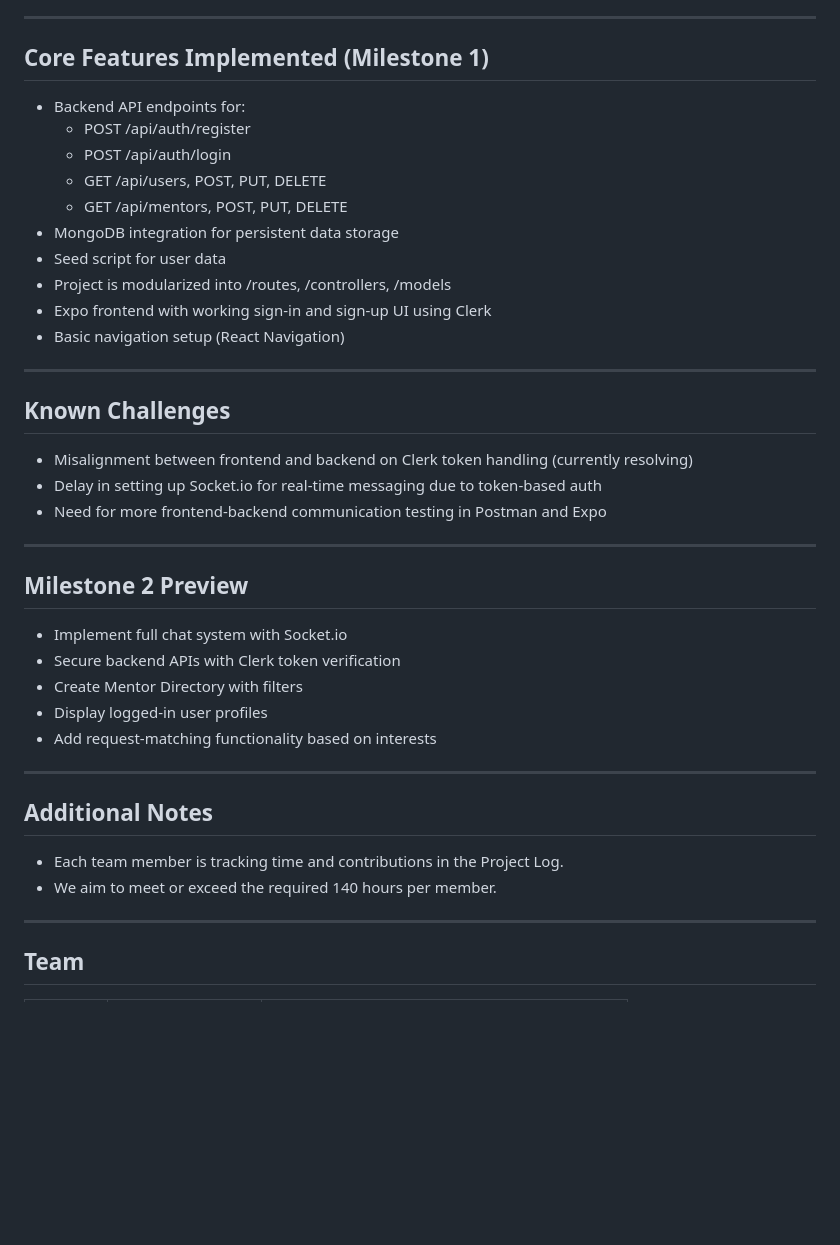
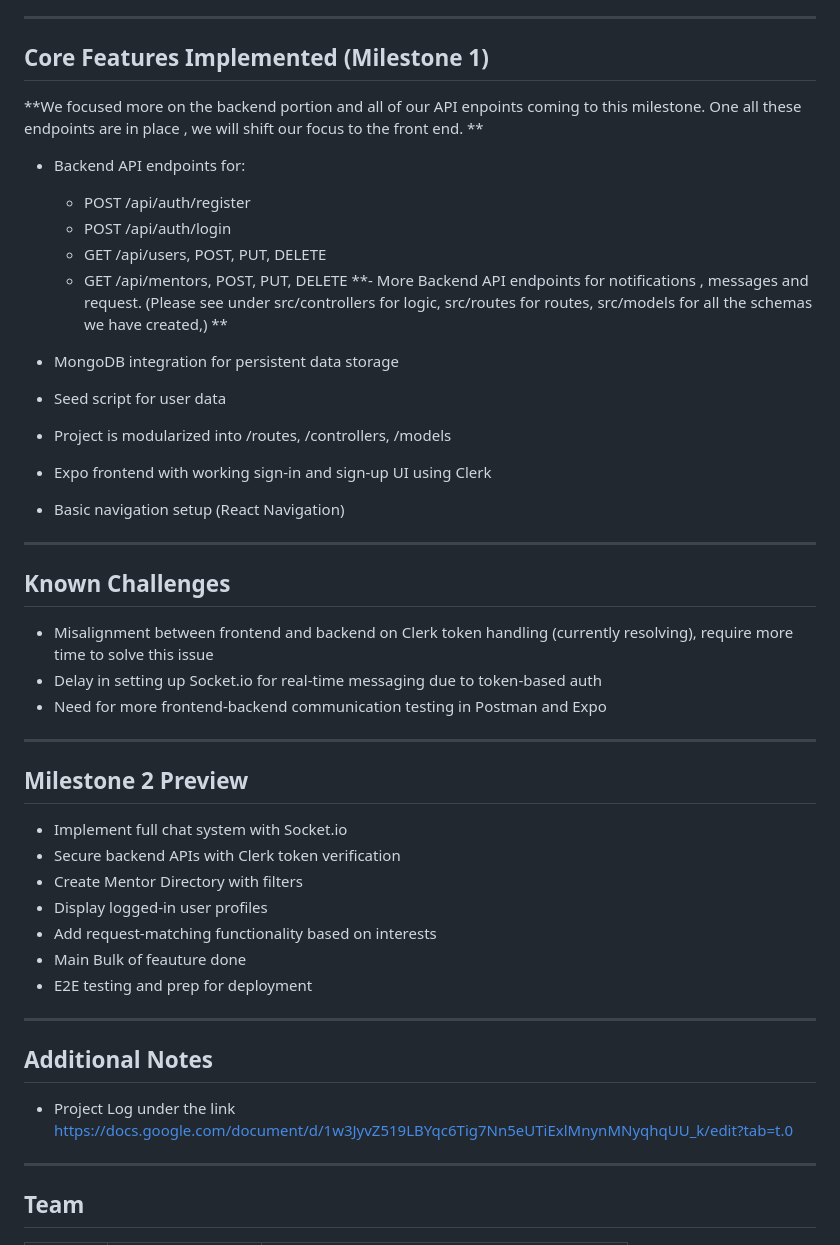
Before and after one commit to nicksonho/LegacyLink, a Markdown page: README.md, the part around the change. Drawn GitHub-style; blank space fills up the shorter version.

Commit message:
Update README.md
Updated ReadMe description giving more context on our focus on backend

```diff
--- a/README.md
+++ b/README.md
@@ -44,12 +44,14 @@ Students often struggle to connect with alumni in niche or emerging sectors like
 ---
 
 ## Core Features Implemented (Milestone 1)
-
+**We focused more on the backend portion and all of our API enpoints coming to this milestone. One all these endpoints are in place , we will shift our focus to the front end. **
 - Backend API endpoints for:
   - POST /api/auth/register
   - POST /api/auth/login
   - GET /api/users, POST, PUT, DELETE
   - GET /api/mentors, POST, PUT, DELETE
+**- More Backend API endpoints for notifications , messages and request. (Please see under src/controllers for logic, src/routes for routes, src/models for all the schemas we have created,) **
+
 - MongoDB integration for persistent data storage
 - Seed script for user data
 - Project is modularized into /routes, /controllers, /models
@@ -60,9 +62,10 @@ Students often struggle to connect with alumni in niche or emerging sectors like
 
 ## Known Challenges
 
-- Misalignment between frontend and backend on Clerk token handling (currently resolving)
+- Misalignment between frontend and backend on Clerk token handling (currently resolving), require more time to solve this issue
 - Delay in setting up Socket.io for real-time messaging due to token-based auth
 - Need for more frontend-backend communication testing in Postman and Expo
+
 
 ---
 
@@ -73,13 +76,16 @@ Students often struggle to connect with alumni in niche or emerging sectors like
 - Create Mentor Directory with filters
 - Display logged-in user profiles
 - Add request-matching functionality based on interests
+- Main Bulk of feauture done
+- E2E testing and prep for deployment
+
+
 
 ---
 
 ## Additional Notes
 
-- Each team member is tracking time and contributions in the Project Log.
-- We aim to meet or exceed the required 140 hours per member.
+- Project Log under the link https://docs.google.com/document/d/1w3JyvZ519LBYqc6Tig7Nn5eUTiExlMnynMNyqhqUU_k/edit?tab=t.0
 
 ---
 
```
